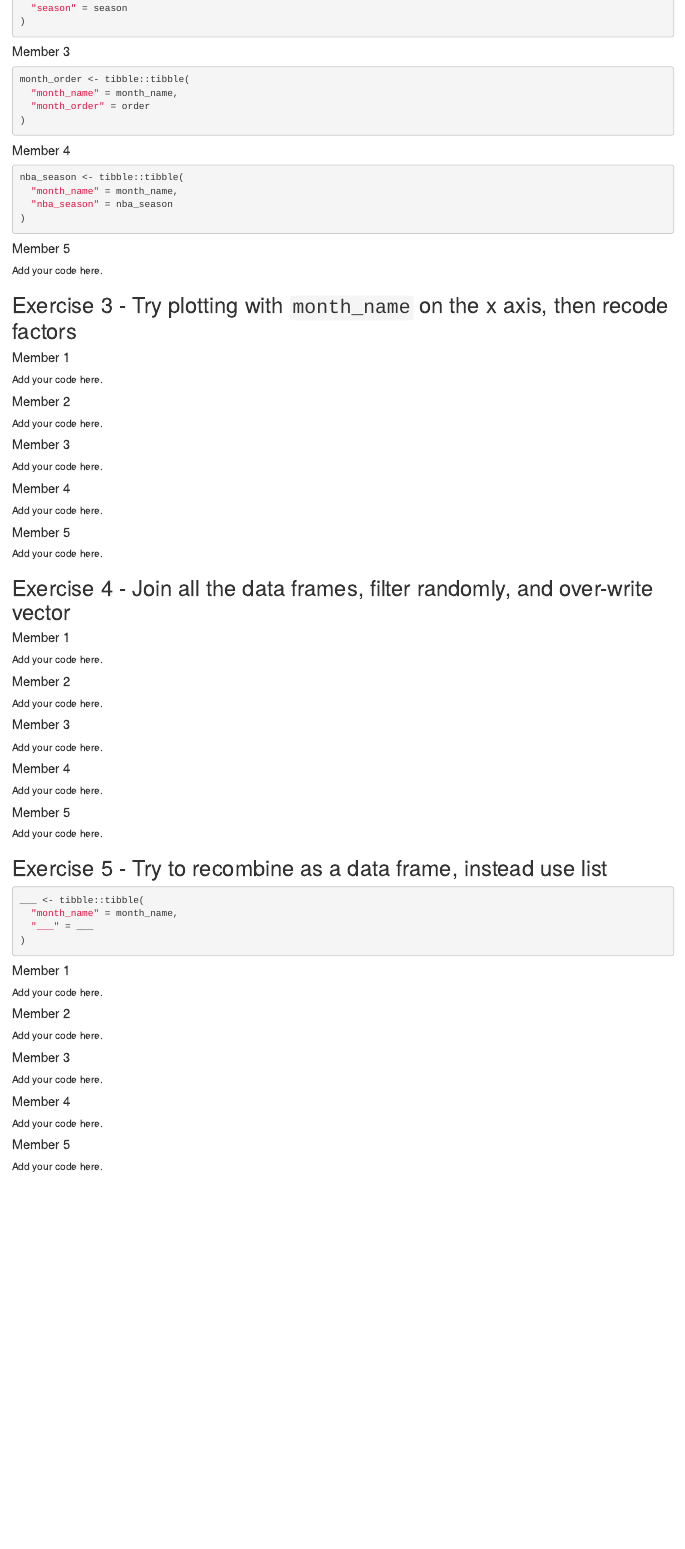
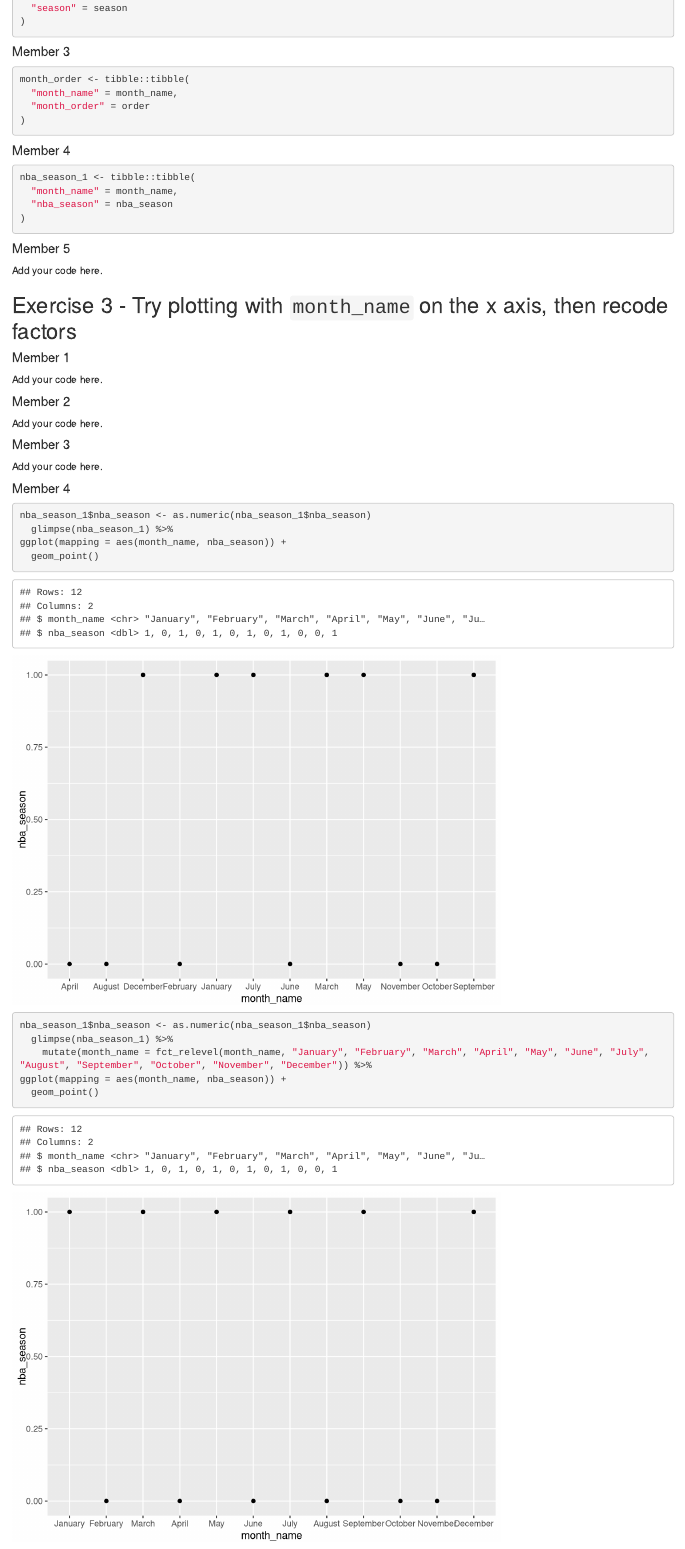
Before and after one commit to kgodan2/unit-4-6-review-GROUP5, an R Markdown document (u4-u6-review-1-starter.Rmd): the page in a window 1100 px wide, from 1440 px down. Rendered offline with R 4.5, knitr and Pandoc, with nearby package versions.

Commit message:
Completed Exercise 3

````diff
--- a/u4-u6-review-1-starter.Rmd
+++ b/u4-u6-review-1-starter.Rmd
@@ -105,7 +105,7 @@ month_order <- tibble::tibble(
 #### Member 4
 
 ```{r merge-nba-season, eval = T}
-nba_season <- tibble::tibble(
+nba_season_1 <- tibble::tibble(
   "month_name" = month_name,
   "nba_season" = nba_season
 )
@@ -131,7 +131,24 @@ Add your code here.
 
 #### Member 4
 
-Add your code here.
+```{r ggplot-nba-season, eval = T}
+
+nba_season_1$nba_season <- as.numeric(nba_season_1$nba_season)
+  glimpse(nba_season_1) %>%
+ggplot(mapping = aes(month_name, nba_season)) +
+  geom_point()
+
+```
+
+```{r nba-season-months}
+
+nba_season_1$nba_season <- as.numeric(nba_season_1$nba_season)
+  glimpse(nba_season_1) %>%
+    mutate(month_name = fct_relevel(month_name, "January", "February", "March", "April", "May", "June", "July", "August", "September", "October", "November", "December")) %>%
+ggplot(mapping = aes(month_name, nba_season)) +
+  geom_point()
+
+```
 
 #### Member 5
 
````
Also changed, not shown: u4-u6-review-1-starter.html, u4-u6-review-1-starter.Rmd (2 more changed lines).
